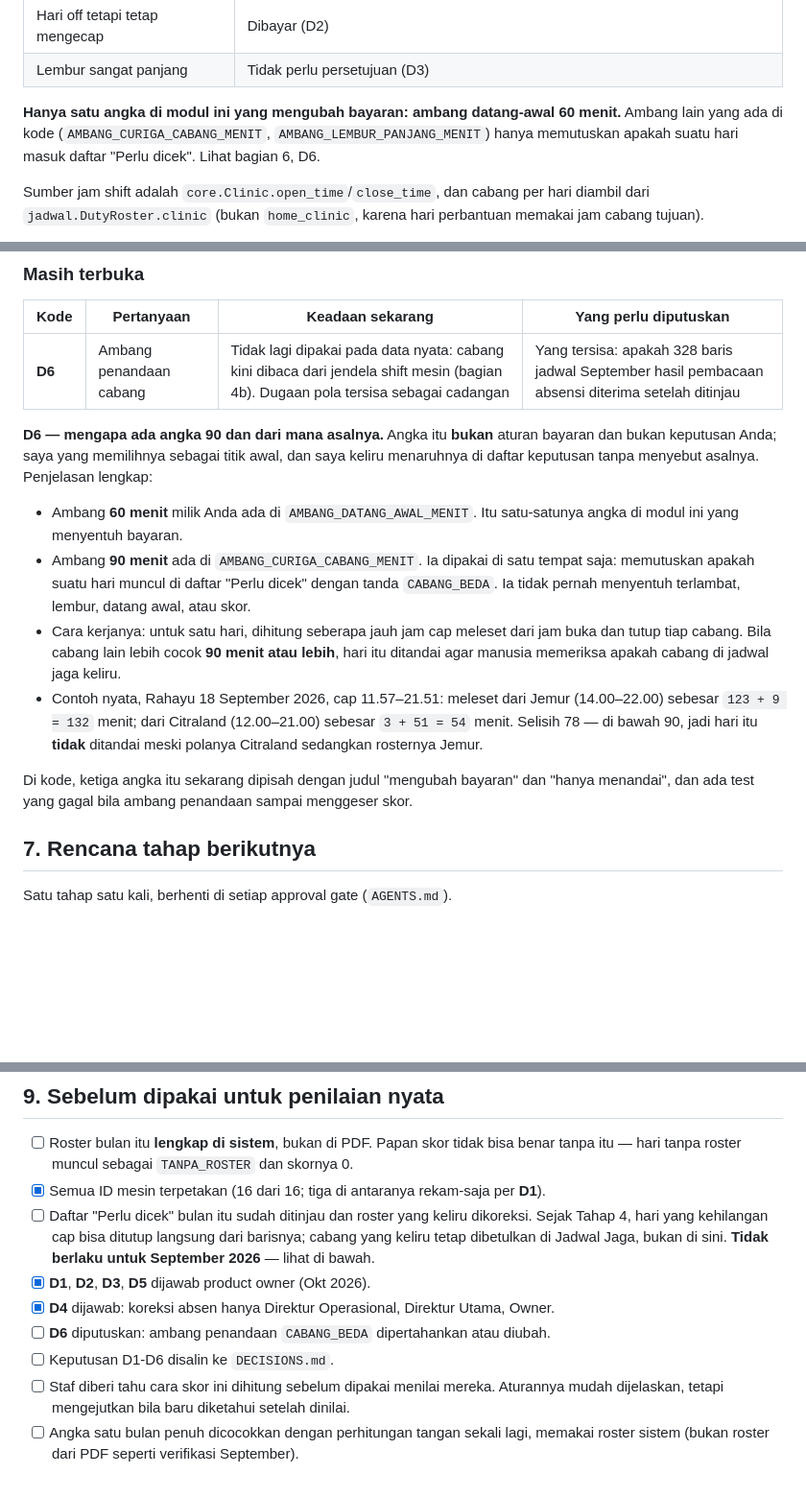
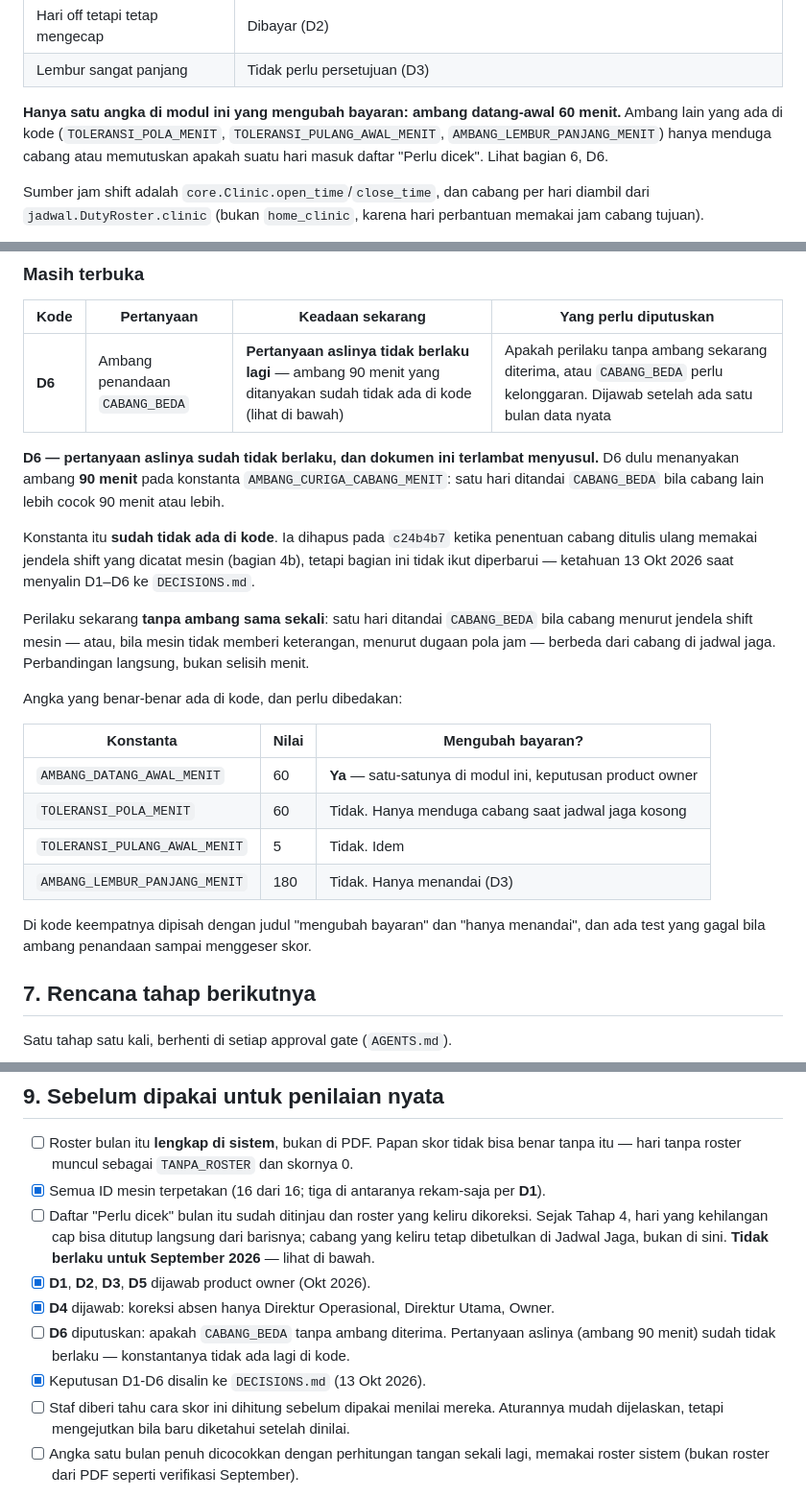
Before and after one commit to hansensudarmahs2-sudo/joderma-operasional, a Markdown page: docs/absensi-jam-kerja.md, 3 parts joined by grey strips. Shown at 96% size. Rendered like a GitHub page; blank space fills up the shorter version.

```diff
--- a/docs/absensi-jam-kerja.md
+++ b/docs/absensi-jam-kerja.md
@@ -41,9 +41,9 @@ Cara itu punya satu kesalahan yang mahal dan beberapa yang menular:
 | Lembur sangat panjang | Tidak perlu persetujuan (D3) |
 
 **Hanya satu angka di modul ini yang mengubah bayaran: ambang datang-awal 60 menit.**
-Ambang lain yang ada di kode (`AMBANG_CURIGA_CABANG_MENIT`,
-`AMBANG_LEMBUR_PANJANG_MENIT`) hanya memutuskan apakah suatu hari masuk daftar
-"Perlu dicek". Lihat bagian 6, D6.
+Ambang lain yang ada di kode (`TOLERANSI_POLA_MENIT`, `TOLERANSI_PULANG_AWAL_MENIT`,
+`AMBANG_LEMBUR_PANJANG_MENIT`) hanya menduga cabang atau memutuskan apakah suatu hari
+masuk daftar "Perlu dicek". Lihat bagian 6, D6.
 
 Sumber jam shift adalah `core.Clinic.open_time`/`close_time`, dan cabang per hari
 diambil dari `jadwal.DutyRoster.clinic` (bukan `home_clinic`, karena hari
@@ -415,28 +415,32 @@ Pada verifikasi September satu baris semacam itu menggeser skor 127 menit.
 
 | Kode | Pertanyaan | Keadaan sekarang | Yang perlu diputuskan |
 |---|---|---|---|
-| **D6** | Ambang penandaan cabang | Tidak lagi dipakai pada data nyata: cabang kini dibaca dari jendela shift mesin (bagian 4b). Dugaan pola tersisa sebagai cadangan | Yang tersisa: apakah 328 baris jadwal September hasil pembacaan absensi diterima setelah ditinjau |
+| **D6** | Ambang penandaan `CABANG_BEDA` | **Pertanyaan aslinya tidak berlaku lagi** — ambang 90 menit yang ditanyakan sudah tidak ada di kode (lihat di bawah) | Apakah perilaku tanpa ambang sekarang diterima, atau `CABANG_BEDA` perlu kelonggaran. Dijawab setelah ada satu bulan data nyata |
 
-**D6 — mengapa ada angka 90 dan dari mana asalnya.** Angka itu **bukan** aturan
-bayaran dan bukan keputusan Anda; saya yang memilihnya sebagai titik awal, dan saya
-keliru menaruhnya di daftar keputusan tanpa menyebut asalnya. Penjelasan lengkap:
+**D6 — pertanyaan aslinya sudah tidak berlaku, dan dokumen ini terlambat menyusul.**
+D6 dulu menanyakan ambang **90 menit** pada konstanta `AMBANG_CURIGA_CABANG_MENIT`:
+satu hari ditandai `CABANG_BEDA` bila cabang lain lebih cocok 90 menit atau lebih.
 
-- Ambang **60 menit** milik Anda ada di `AMBANG_DATANG_AWAL_MENIT`. Itu satu-satunya
-  angka di modul ini yang menyentuh bayaran.
-- Ambang **90 menit** ada di `AMBANG_CURIGA_CABANG_MENIT`. Ia dipakai di satu tempat
-  saja: memutuskan apakah suatu hari muncul di daftar "Perlu dicek" dengan tanda
-  `CABANG_BEDA`. Ia tidak pernah menyentuh terlambat, lembur, datang awal, atau skor.
-- Cara kerjanya: untuk satu hari, dihitung seberapa jauh jam cap meleset dari jam
-  buka dan tutup tiap cabang. Bila cabang lain lebih cocok **90 menit atau lebih**,
-  hari itu ditandai agar manusia memeriksa apakah cabang di jadwal jaga keliru.
-- Contoh nyata, Rahayu 18 September 2026, cap 11.57–21.51:
-  meleset dari Jemur (14.00–22.00) sebesar `123 + 9 = 132` menit; dari Citraland
-  (12.00–21.00) sebesar `3 + 51 = 54` menit. Selisih 78 — di bawah 90, jadi hari itu
-  **tidak** ditandai meski polanya Citraland sedangkan rosternya Jemur.
+Konstanta itu **sudah tidak ada di kode**. Ia dihapus pada `c24b4b7` ketika penentuan
+cabang ditulis ulang memakai jendela shift yang dicatat mesin (bagian 4b), tetapi bagian
+ini tidak ikut diperbarui — ketahuan 13 Okt 2026 saat menyalin D1–D6 ke `DECISIONS.md`.
 
-Di kode, ketiga angka itu sekarang dipisah dengan judul "mengubah bayaran" dan
-"hanya menandai", dan ada test yang gagal bila ambang penandaan sampai menggeser
-skor.
+Perilaku sekarang **tanpa ambang sama sekali**: satu hari ditandai `CABANG_BEDA` bila
+cabang menurut jendela shift mesin — atau, bila mesin tidak memberi keterangan, menurut
+dugaan pola jam — berbeda dari cabang di jadwal jaga. Perbandingan langsung, bukan
+selisih menit.
+
+Angka yang benar-benar ada di kode, dan perlu dibedakan:
+
+| Konstanta | Nilai | Mengubah bayaran? |
+|---|---|---|
+| `AMBANG_DATANG_AWAL_MENIT` | 60 | **Ya** — satu-satunya di modul ini, keputusan product owner |
+| `TOLERANSI_POLA_MENIT` | 60 | Tidak. Hanya menduga cabang saat jadwal jaga kosong |
+| `TOLERANSI_PULANG_AWAL_MENIT` | 5 | Tidak. Idem |
+| `AMBANG_LEMBUR_PANJANG_MENIT` | 180 | Tidak. Hanya menandai (D3) |
+
+Di kode keempatnya dipisah dengan judul "mengubah bayaran" dan "hanya menandai", dan ada
+test yang gagal bila ambang penandaan sampai menggeser skor.
 
 ## 7. Rencana tahap berikutnya
 
@@ -572,8 +576,9 @@ sini lebih dulu:
       **Tidak berlaku untuk September 2026** — lihat di bawah.
 - [x] **D1**, **D2**, **D3**, **D5** dijawab product owner (Okt 2026).
 - [x] **D4** dijawab: koreksi absen hanya Direktur Operasional, Direktur Utama, Owner.
-- [ ] **D6** diputuskan: ambang penandaan `CABANG_BEDA` dipertahankan atau diubah.
-- [ ] Keputusan D1-D6 disalin ke `DECISIONS.md`.
+- [ ] **D6** diputuskan: apakah `CABANG_BEDA` tanpa ambang diterima. Pertanyaan aslinya
+      (ambang 90 menit) sudah tidak berlaku — konstantanya tidak ada lagi di kode.
+- [x] Keputusan D1-D6 disalin ke `DECISIONS.md` (13 Okt 2026).
 - [ ] Staf diberi tahu cara skor ini dihitung sebelum dipakai menilai mereka.
       Aturannya mudah dijelaskan, tetapi mengejutkan bila baru diketahui setelah dinilai.
 - [ ] Angka satu bulan penuh dicocokkan dengan perhitungan tangan sekali lagi,
```
Also changed, not shown: DECISIONS.md (+69 -0 lines).
